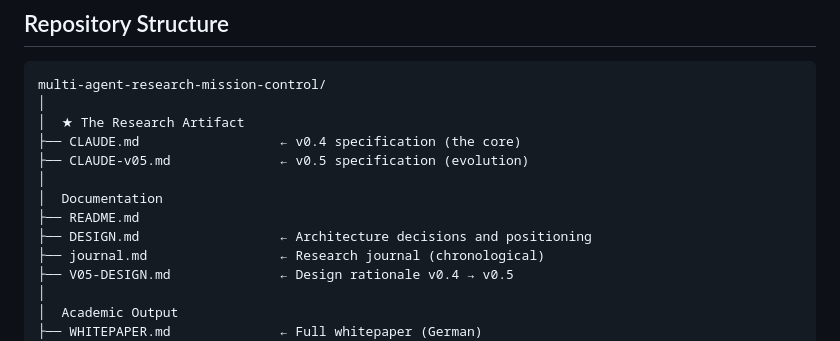
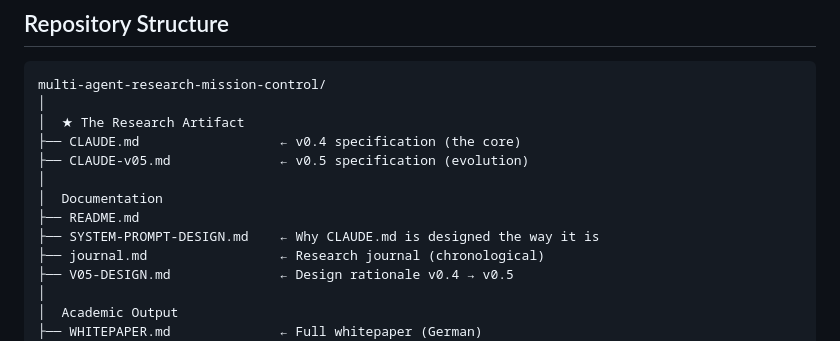
Before and after one commit to DigitalHumanitiesCraft/multi-agent-research-mission-control, a Markdown page: README.md, the part around the change. GitHub-like rendering.

```diff
--- a/README.md
+++ b/README.md
@@ -96,7 +96,7 @@ multi-agent-research-mission-control/
 │
 │  Documentation
 ├── README.md
-├── DESIGN.md                  ← Architecture decisions and positioning
+├── SYSTEM-PROMPT-DESIGN.md    ← Why CLAUDE.md is designed the way it is
 ├── journal.md                 ← Research journal (chronological)
 ├── V05-DESIGN.md              ← Design rationale v0.4 → v0.5
 │
```
Also changed, not shown: SYSTEM-PROMPT-DESIGN.md (renamed from DESIGN.md, +3 -1 lines).
